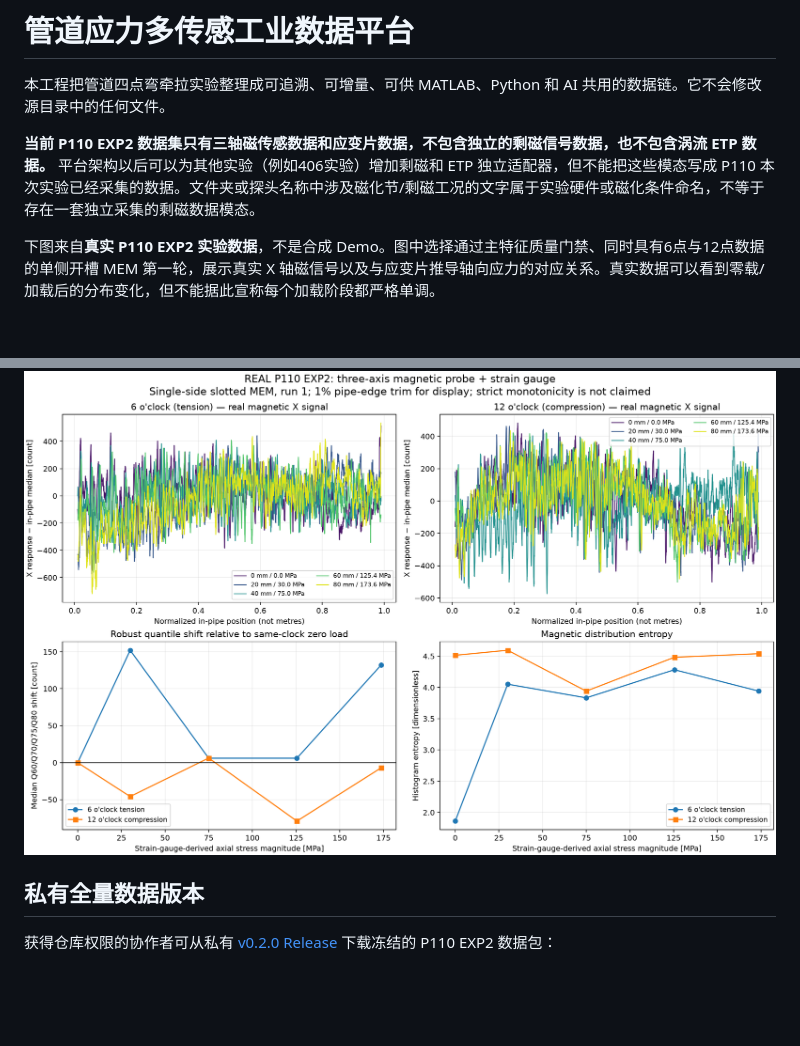
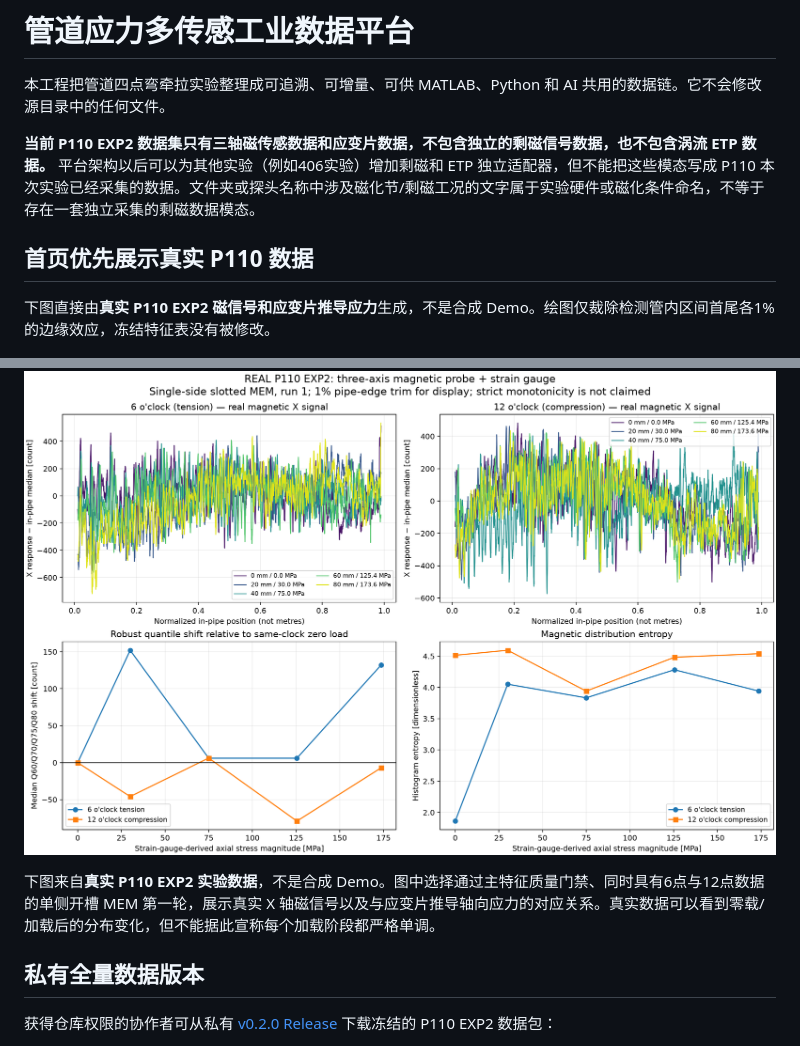
Before and after one commit to dctthree/pipe-stress-data-platform, a Markdown page: README_CN.md, 2 parts joined by grey strips. GitHub-like rendering; blank space fills up the shorter version.

```diff
--- a/README_CN.md
+++ b/README_CN.md
@@ -4,9 +4,13 @@
 
 **当前 P110 EXP2 数据集只有三轴磁传感数据和应变片数据，不包含独立的剩磁信号数据，也不包含涡流 ETP 数据。** 平台架构以后可以为其他实验（例如406实验）增加剩磁和 ETP 独立适配器，但不能把这些模态写成 P110 本次实验已经采集的数据。文件夹或探头名称中涉及磁化节/剩磁工况的文字属于实验硬件或磁化条件命名，不等于存在一套独立采集的剩磁数据模态。
 
-下图来自**真实 P110 EXP2 实验数据**，不是合成 Demo。图中选择通过主特征质量门禁、同时具有6点与12点数据的单侧开槽 MEM 第一轮，展示真实 X 轴磁信号以及与应变片推导轴向应力的对应关系。真实数据可以看到零载/加载后的分布变化，但不能据此宣称每个加载阶段都严格单调。
+## 首页优先展示真实 P110 数据
+
+下图直接由**真实 P110 EXP2 磁信号和应变片推导应力**生成，不是合成 Demo。绘图仅裁除检测管内区间首尾各1%的边缘效应，冻结特征表没有被修改。
 
 ![真实P110磁信号与应变案例](docs/results/real_p110_magnetic_case.png)
+
+下图来自**真实 P110 EXP2 实验数据**，不是合成 Demo。图中选择通过主特征质量门禁、同时具有6点与12点数据的单侧开槽 MEM 第一轮，展示真实 X 轴磁信号以及与应变片推导轴向应力的对应关系。真实数据可以看到零载/加载后的分布变化，但不能据此宣称每个加载阶段都严格单调。
 
 ## 私有全量数据版本
 
```
Also changed, not shown: README.md (+9 -3 lines).
